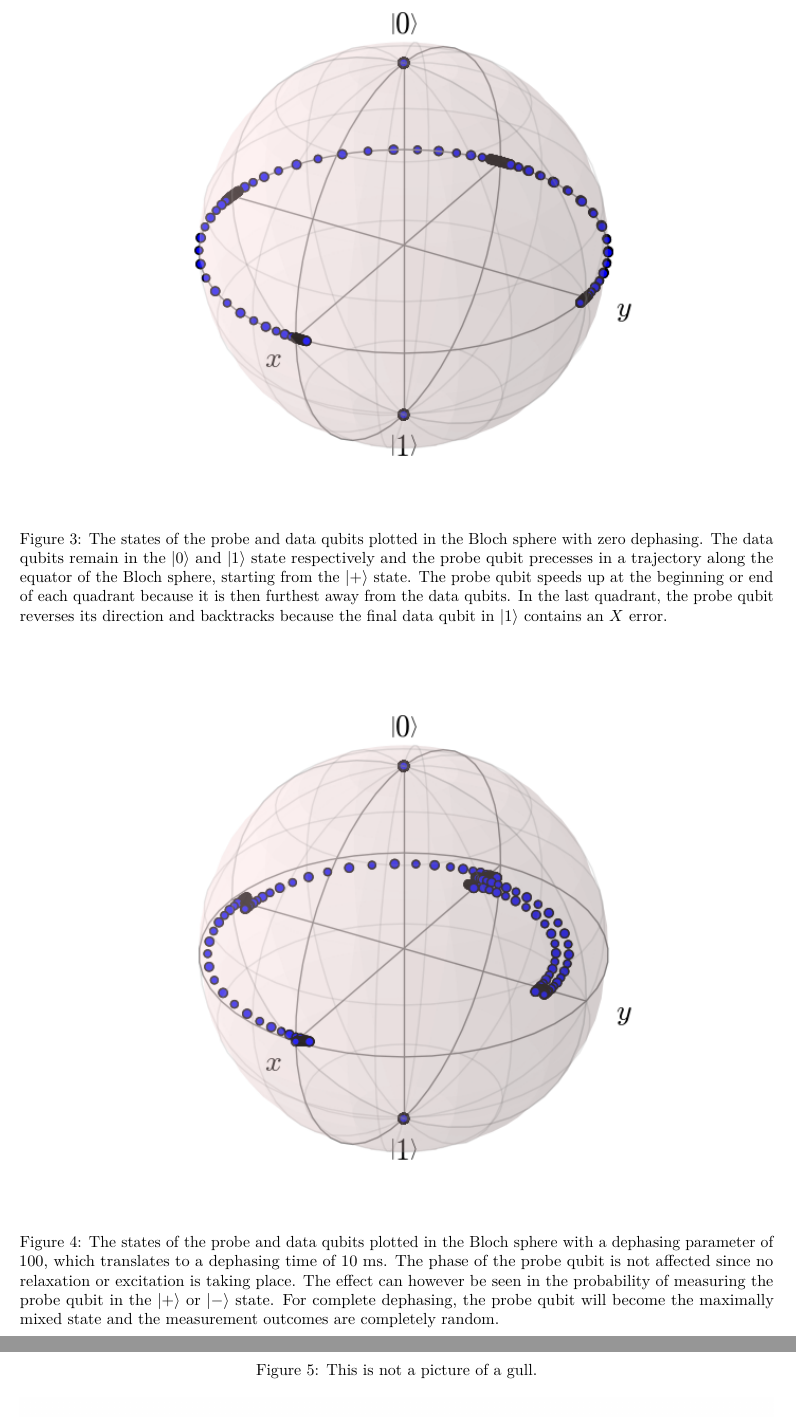
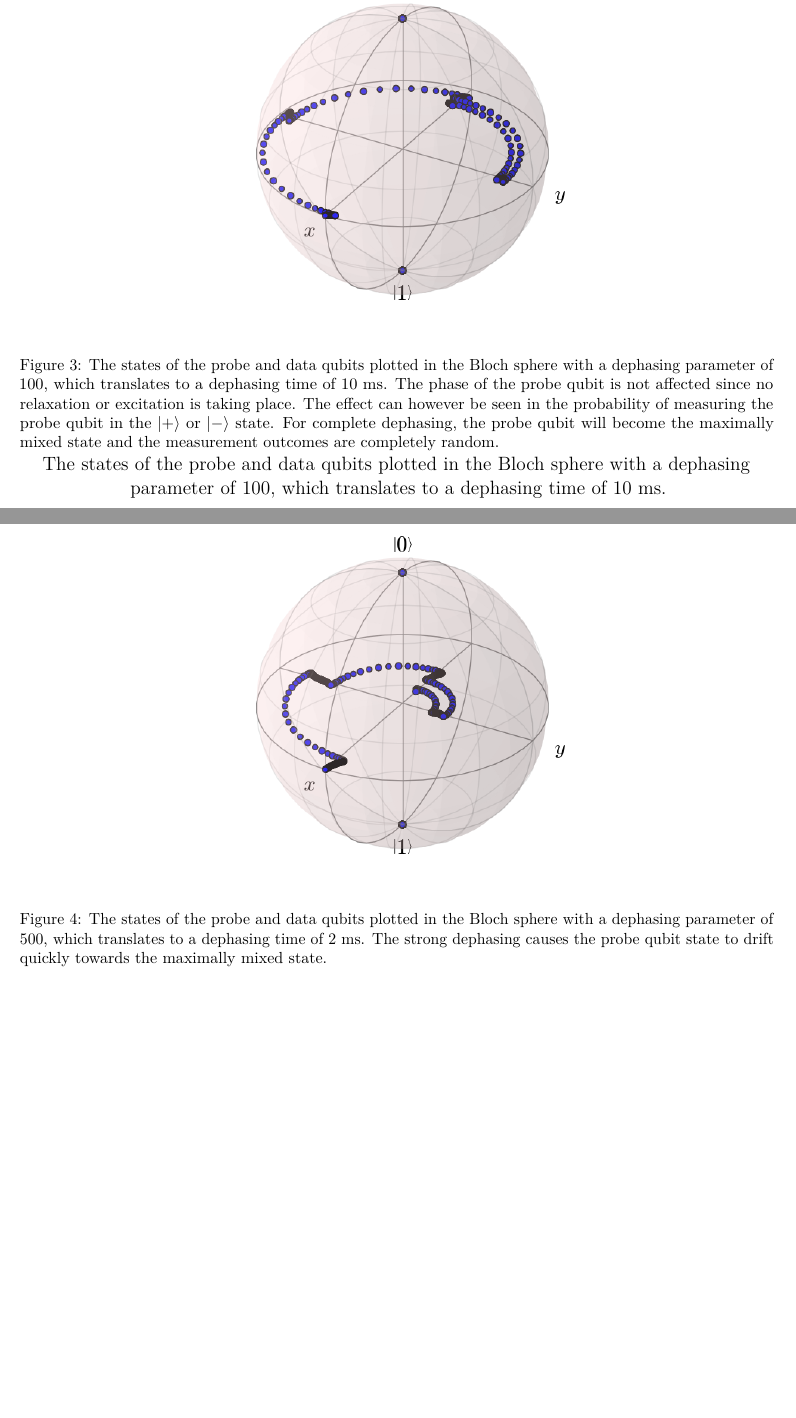
Before and after one commit to sqvarfort/data_probe_qubit_simulation, a LaTeX document (Summary_of_work.tex): two parts of pages 3 and 4 of 7 before the commit and two parts of pages 2 and 3 of 6 after it, joined at a grey line, cut so that both start at the same text, the shorter picture padded with empty space. Compiled offline with pdfLaTeX.

Commit message:
Changed dephasing figs

```diff
--- a/Summary_of_work.tex
+++ b/Summary_of_work.tex
@@ -69,8 +67,8 @@ In Figure \ref{fig:BlochsphereDephasing}, we see the effect of a small dephasing
 
 \begin{figure}[h]
   \centering
-    \includegraphics[width=0.7\textwidth]{Figures/Circ_orbit_odd_no_dephasing.png}
-      \caption{The states of the probe and data qubits plotted in the Bloch sphere with zero dephasing. The data qubits remain in the $\ket{0}$ and $\ket{1}$ state respectively and the probe qubit precesses in a trajectory along the equator of the Bloch sphere, starting from the $\ket{+}$ state. The probe qubit speeds up at the beginning or end of each quadrant because it is then furthest away from the data qubits. In the last quadrant, the probe qubit reverses its direction and backtracks because the final data qubit in $\ket{1}$ contains an $X$ error.}
+    \includegraphics[width=0.5\textwidth]{Figures/Circ_orbit_odd_100_dephasing.png}
+      \caption{The states of the probe and data qubits plotted in the Bloch sphere with a dephasing parameter of 100, which translates to a dephasing time of 10 ms. The phase of the probe qubit is not affected since no relaxation or excitation is taking place. The effect can however be seen in the probability of measuring the probe qubit in the $\ket{+}$ or $\ket{-}$ state. For complete dephasing, the probe qubit will become the maximally mixed state and the measurement outcomes are completely random. }The states of the probe and data qubits plotted in the Bloch sphere with a dephasing parameter of 100, which translates to a dephasing time of 10 ms.
 \end{figure}
 
 
@@ -78,12 +76,11 @@ In Figure \ref{fig:BlochsphereDephasing}, we see the effect of a small dephasing
 
 \begin{figure}[!h]
   \centering
-    \includegraphics[width=0.7\textwidth]{Figures/Circ_orbit_odd_100_dephasing.png}
-      \caption{The states of the probe and data qubits plotted in the Bloch sphere with a dephasing parameter of 100, which translates to a dephasing time of 10 ms. The phase of the probe qubit is not affected since no relaxation or excitation is taking place. The effect can however be seen in the probability of measuring the probe qubit in the $\ket{+}$ or $\ket{-}$ state. For complete dephasing, the probe qubit will become the maximally mixed state and the measurement outcomes are completely random. }
+    \includegraphics[width=0.5\textwidth]{Figures/Circ_orbit_odd_500_dephasing.png}
+      \caption{The states of the probe and data qubits plotted in the Bloch sphere with a dephasing parameter of 500, which translates to a dephasing time of 2 ms. The strong dephasing causes the probe qubit state to drift quickly towards the maximally mixed state. }
 \end{figure}
 
 In Figure \ref{fig:plot} we see the effect of dephasing on the probability of measuring the correct value of the probe qubit. Since there is an odd number of errors, we want the probe qubit to end up in the $\ket{-}$ state. However, the dephasing will cause the probe qubit to become a mixed state $\rho$, for which we have a finite probability of measuring $\ket{+} $ instead of $\ket{-}$. For complete dephasing, the probe qubit becomes a mixed state which has a 50--50\% chance of measuring either state.
 
 \begin{figure}[!ht]
-	\caption{This is not a picture of a gull.}
 	\centering
```
Also changed, not shown: Summary_of_work.tex (15 more changed lines).
